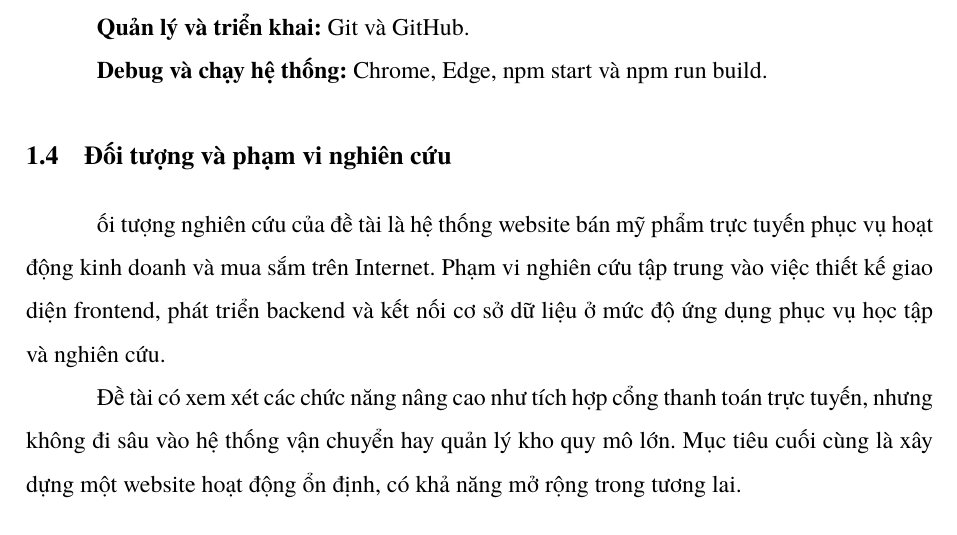
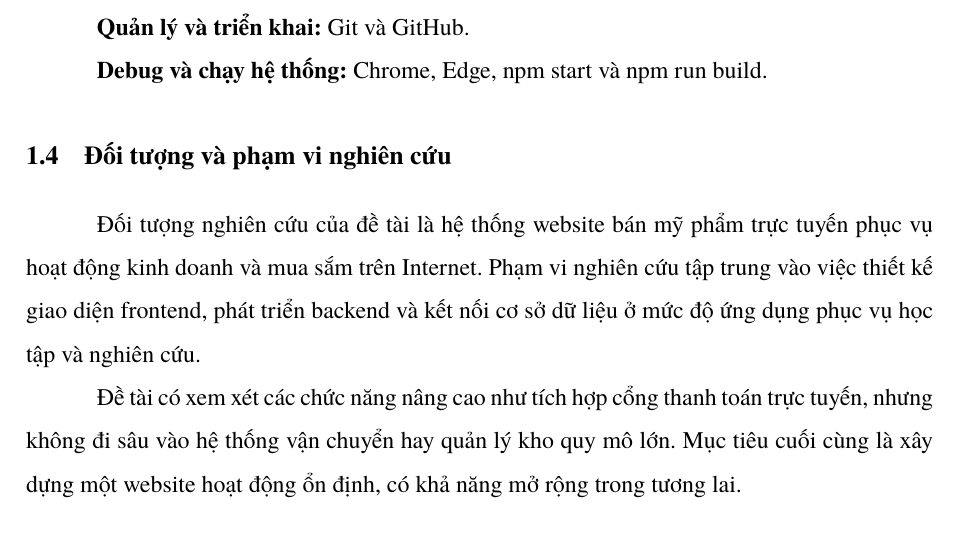
Before and after one commit to Toru2004/GlowUp_Latex, a LaTeX document (main.tex, which reads chapters/main/chapter1/section4.tex): part of page 12 of 60, cut so that both start at the same text. Compiled offline with XeLaTeX.

Commit message:
Update section4.tex

```diff
--- a/chapters/main/chapter1/section4.tex
+++ b/chapters/main/chapter1/section4.tex
@@ -1,4 +1,4 @@
 \section{Đối tượng và phạm vi nghiên cứu}
-ối tượng nghiên cứu của đề tài là hệ thống website bán mỹ phẩm trực tuyến phục vụ hoạt động kinh doanh và mua sắm trên Internet. Phạm vi nghiên cứu tập trung vào việc thiết kế giao diện frontend, phát triển backend và kết nối cơ sở dữ liệu ở mức độ ứng dụng phục vụ học tập và nghiên cứu.
+Đối tượng nghiên cứu của đề tài là hệ thống website bán mỹ phẩm trực tuyến phục vụ hoạt động kinh doanh và mua sắm trên Internet. Phạm vi nghiên cứu tập trung vào việc thiết kế giao diện frontend, phát triển backend và kết nối cơ sở dữ liệu ở mức độ ứng dụng phục vụ học tập và nghiên cứu.
 
 Đề tài có xem xét các chức năng nâng cao như tích hợp cổng thanh toán trực tuyến, nhưng không đi sâu vào hệ thống vận chuyển hay quản lý kho quy mô lớn. Mục tiêu cuối cùng là xây dựng một website hoạt động ổn định, có khả năng mở rộng trong tương lai.
```
